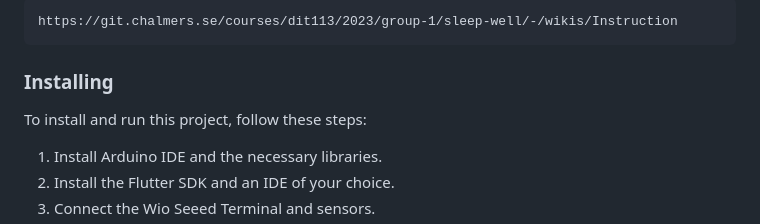
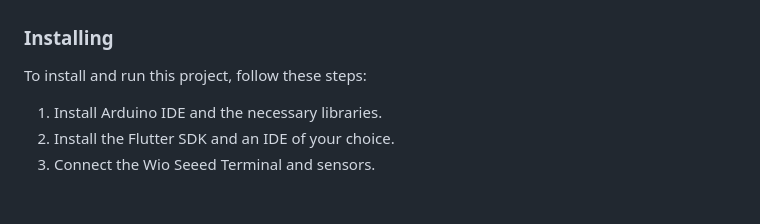
Before and after one commit to aslanSolutions/SleepWell, a Markdown page: README.md, the part around the change printed below. Drawn GitHub-style; blank space fills up the shorter version.

````diff
--- a/README.md
+++ b/README.md
@@ -67,7 +67,5 @@ Dart SDK (installation guide)
 
-```
-https://git.chalmers.se/courses/dit113/2023/group-1/sleep-well/-/wikis/Instruction
-```
+
 
 
 
````
Also changed, not shown: other parts of README.md (+2 -2 lines).
